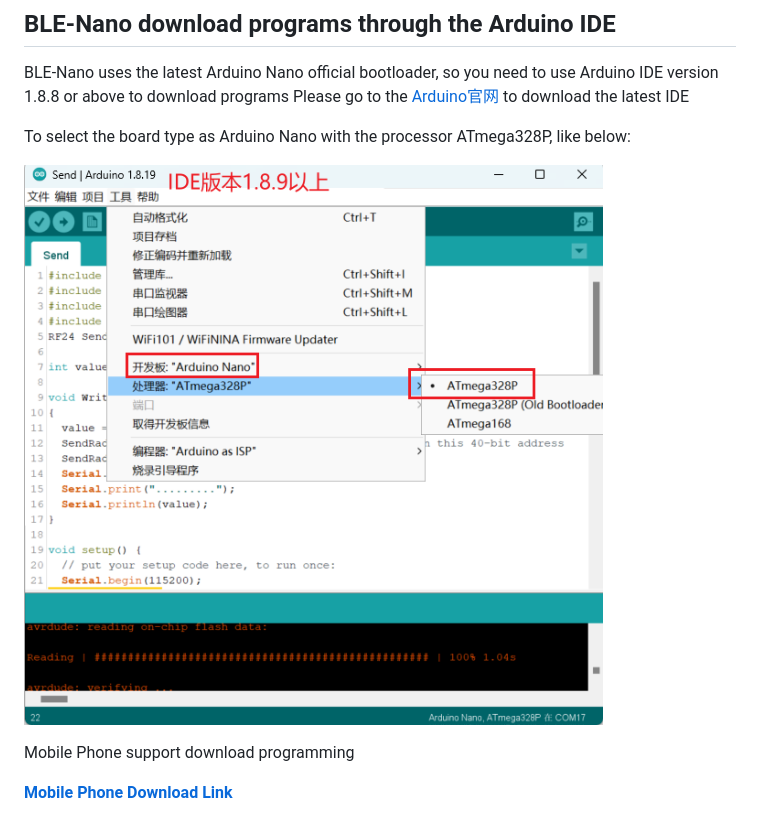
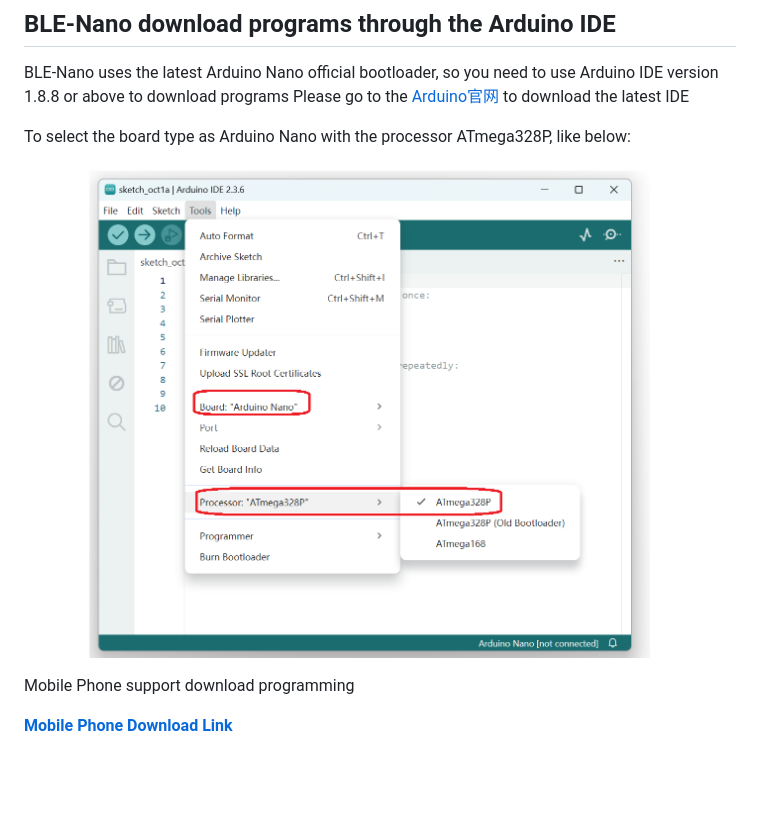
Before and after one commit to emakefun/ble-nano, a Markdown page: README.md, the part around the change. Rendered like a GitHub page; pictures changed too: image/ide_uploard.png (added); blank space fills up the shorter version.

```diff
--- a/README.md
+++ b/README.md
@@ -107,7 +107,7 @@ Please go to the [Arduino官网](https://www.arduino.cc/en/Main/Software) to dow
 
 To select the board type as Arduino Nano with the processor ATmega328P, like below:
 
-![ide](./image/ide_downloard.png)
+![ide](./image/ide_uploard.png)
 
 Mobile Phone support download programming
 
```
Also changed, not shown: README_zh.md (+5 -5 lines), image/ide_uploard_zh.png (renamed from image/ide_downloard.png), 4 other files.
